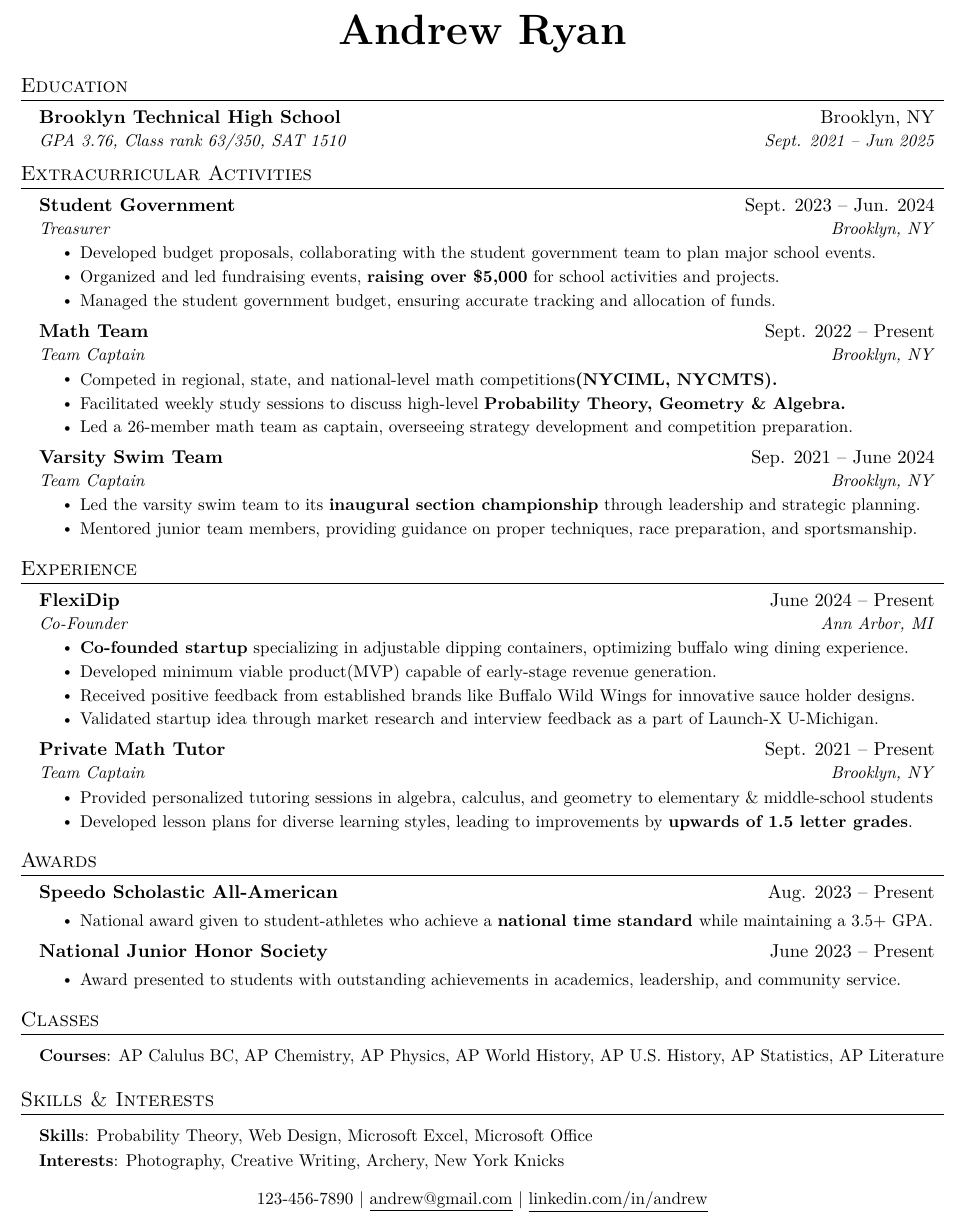
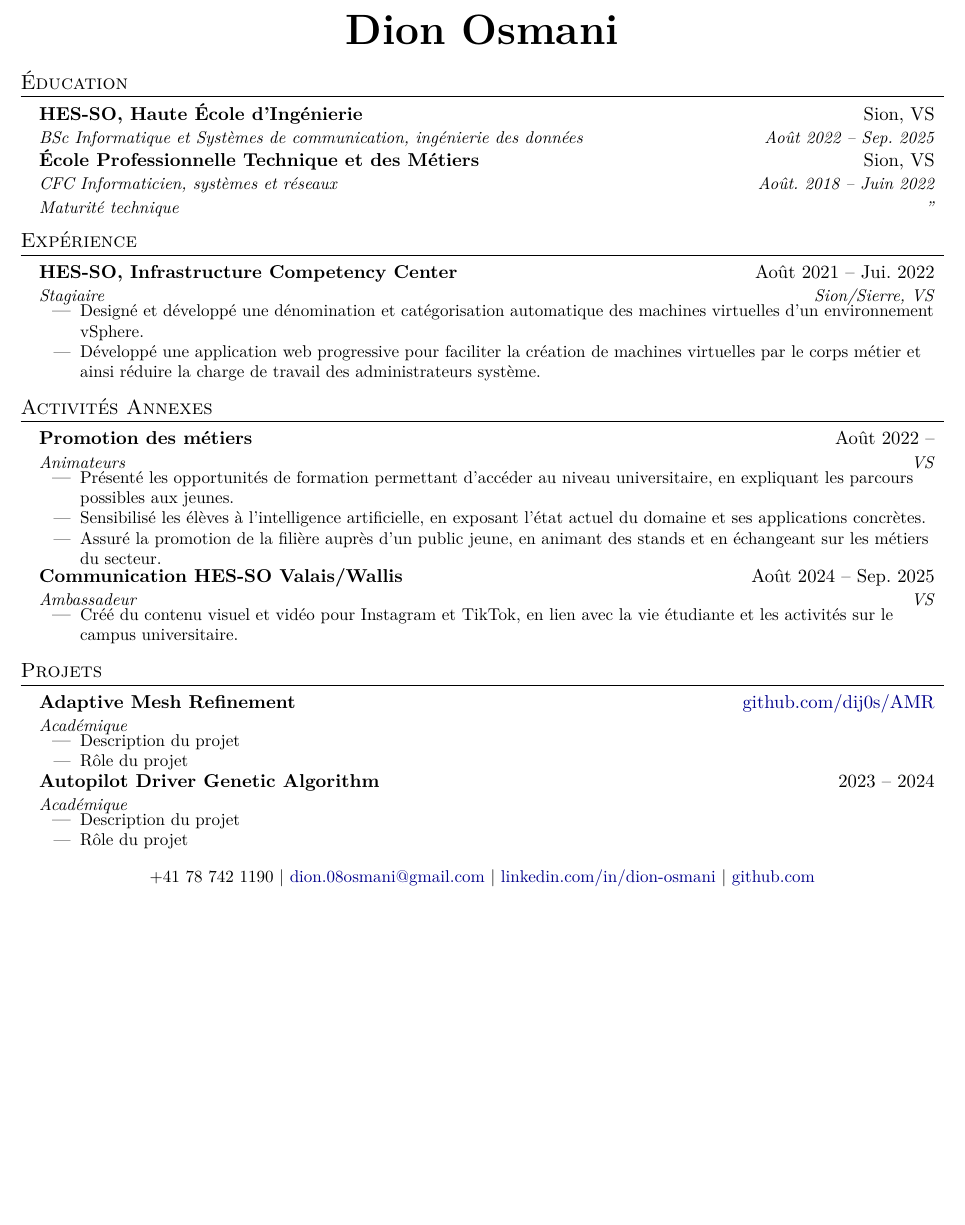
Before and after one commit to dij0s/cv, a LaTeX document (main.tex): part of the page, cut at the place of the change, the shorter picture padded with empty space. Compiled offline with XeLaTeX.

Commit message:
Redacting projects..

```diff
--- a/main.tex
+++ b/main.tex
@@ -14,9 +14,11 @@
 \usepackage[usenames,dvipsnames]{color}
 \usepackage{verbatim}
 \usepackage{enumitem}
-\usepackage[hidelinks]{hyperref}
+\usepackage{xcolor}
+\usepackage[colorlinks=true, linkcolor=darkblue, urlcolor=darkblue, citecolor=darkblue]{hyperref}
+\definecolor{darkblue}{RGB}{0, 0, 139} % Darker than standard blue
 \usepackage{fancyhdr}
-\usepackage[english]{babel}
+\usepackage[french]{babel}
 \usepackage{tabularx}
 \usepackage{fontspec}
 \defaultfontfeatures{Ligatures=TeX}
@@ -75,6 +76,15 @@
     \end{tabular*}\vspace{-7pt}
 }
 
+\newcommand{\resumeSubheadingDouble}[6]{
+  \vspace{-2pt}\item
+    \begin{tabular*}{0.97\textwidth}[t]{l@{\extracolsep{\fill}}r}
+      \textbf{#1} & #2 \\
+      \textit{\small#3} & \textit{\small #4} \\
+      \textit{\small#5} & \textit{\small #6} \\
+    \end{tabular*}\vspace{-7pt}
+}
+
 \newcommand{\resumeSubSubheading}[2]{
     \item
     \begin{tabular*}{0.97\textwidth}{l@{\extracolsep{\fill}}r}
@@ -82,10 +92,11 @@
     \end{tabular*}\vspace{-7pt}
 }
 
-\newcommand{\resumeProjectHeading}[2]{
-    \item
+\newcommand{\resumeProjectHeading}[3]{
+\vspace{-2pt}\item
     \begin{tabular*}{0.97\textwidth}{l@{\extracolsep{\fill}}r}
-      \small#1 & #2 \\
+      \textbf{#1} & #2 \\
+      \textit{\small#3} & \space \\
     \end{tabular*}\vspace{-7pt}
 }
 
@@ -95,6 +106,8 @@
 
 \newcommand{\resumeSubHeadingListStart}{\begin{itemize}[leftmargin=0.15in, label={}]}
 \newcommand{\resumeSubHeadingListEnd}{\end{itemize}}
+\newcommand{\resumeProjectListStart}{\begin{itemize}[leftmargin=0.15in, label={}]}
+\newcommand{\resumeProjectListEnd}{\end{itemize}}
 \newcommand{\resumeItemListStart}{\begin{itemize}}
 \newcommand{\resumeItemListEnd}{\end{itemize}\vspace{-5pt}}
 
@@ -105,124 +118,105 @@
 \begin{document}
 
 \begin{center}
-    \textbf{\Huge \scshape Andrew Ryan}
+    \textbf{\Huge \scshape Dion Osmani}
 \end{center}
 
 
 %-----------EDUCATION-----------
-\section{Education}
+\section{Éducation}
   \resumeSubHeadingListStart
     \resumeSubheading
-      {Brooklyn Technical High School}{Brooklyn, NY}
-      {GPA 3.76, Class rank 63/350, SAT 1510}{Sept. 2021 -- Jun 2025}
+      {HES-SO, Haute École d'Ingénierie}{Sion, VS}
+      {BSc Informatique et Systèmes de communication, ingénierie des données}{Août 2022 -- Sep. 2025}
+    \resumeSubheadingDouble
+      {École Professionnelle Technique et des Métiers}{Sion, VS}
+      {CFC Informaticien, systèmes et réseaux}{Août. 2018 -- Juin 2022}
+      {Maturité technique}{"}
   \resumeSubHeadingListEnd
 
 
-%-----------Extracurriculars-----------
-\section{Extracurricular Activities}
+%-----------Experience-----------
+\section{Expérience}
   \resumeSubHeadingListStart
 
     \resumeSubheading
-      {Student Government}{Sept. 2023 -- Jun. 2024}
-      {Treasurer}{Brooklyn, NY}
+      {HES-SO, Infrastructure Competency Center}{Août 2021 -- Jui. 2022}
+      {Stagiaire}{Sion/Sierre, VS}
       \resumeItemListStart
-        \resumeItem{Developed budget proposals, collaborating with the student government team to plan major school events.}
-        \resumeItem{Organized and led fundraising events, \textbf{raising over \$5,000} for school activities and projects.}
-        \resumeItem{Managed the student government budget, ensuring accurate tracking and allocation of funds.}
-
+      \resumeItem{Designé et développé une dénomination et catégorisation automatique des machines virtuelles d'un environnement vSphere.}
+      \resumeItem{Développé une application web progressive pour faciliter la création de machines virtuelles par le corps métier et ainsi réduire la charge de travail des administrateurs système.}
       \resumeItemListEnd
-
-    \resumeSubheading
-      {Math Team}{Sept. 2022 -- Present}
-      {Team Captain}{Brooklyn, NY}
-      \resumeItemListStart
-        \resumeItem{Competed in regional, state, and national-level math competitions\textbf{(NYCIML, NYCMTS).}}
-        \resumeItem{Facilitated weekly study sessions to discuss high-level \textbf{Probability Theory, Geometry \& Algebra.}}
-        \resumeItem{Led a 26-member math team as captain, overseeing strategy development and competition preparation.}
-      \resumeItemListEnd
-
-    \resumeSubheading
-      {Varsity Swim Team}{Sep. 2021 -- June 2024}
-      {Team Captain}{Brooklyn, NY}
-      \resumeItemListStart
-        \resumeItem{Led the varsity swim team to its \textbf{inaugural section championship} through leadership and strategic planning.}
-        \resumeItem{Mentored junior team members, providing guidance on proper techniques, race preparation, and sportsmanship.}
-    \resumeItemListEnd
 
   \resumeSubHeadingListEnd
 
 
-%-----------Experience-----------
-\section{Experience}
+
+%-----------Extracurriculars-----------
+\section{Activités Annexes}
   \resumeSubHeadingListStart
 
-    \resumeSubheading
-      {FlexiDip}{June 2024 -- Present}
-      {Co-Founder}{Ann Arbor, MI}
-      \resumeItemListStart
-        \resumeItem{\textbf{Co-founded startup} specializing in adjustable dipping containers, optimizing buffalo wing dining experience.}
-        \resumeItem{Developed minimum viable product(MVP) capable of early-stage revenue generation.}
-        \resumeItem{Received positive feedback from established brands like Buffalo Wild Wings for innovative sauce holder designs.}
-        \resumeItem{Validated startup idea through market research and interview feedback as a part of Launch-X U-Michigan.}
-      \resumeItemListEnd
+  \resumeSubheading
+    {Promotion des métiers}{Août 2022 --}
+    {Animateurs}{VS}
+    \resumeItemListStart
+        \resumeItem{Présenté les opportunités de formation permettant d’accéder au niveau universitaire, en expliquant les parcours possibles aux jeunes.}
+        \resumeItem{Sensibilisé les élèves à l’intelligence artificielle, en exposant l’état actuel du domaine et ses applications concrètes.}
+        \resumeItem{Assuré la promotion de la filière auprès d’un public jeune, en animant des stands et en échangeant sur les métiers du secteur.}
+    \resumeItemListEnd
 
     \resumeSubheading
-      {Private Math Tutor}{Sept. 2021 -- Present}
-      {Team Captain}{Brooklyn, NY}
+      {Communication HES-SO Valais/Wallis}{Août 2024 -- Sep. 2025}
+      {Ambassadeur}{VS}
       \resumeItemListStart
-        \resumeItem{Provided personalized tutoring sessions in algebra, calculus, and geometry to elementary \& middle-school students}
-        \resumeItem{Developed lesson plans for diverse learning styles, leading to improvements by \textbf{upwards of 1.5 letter grades}.}
-        \resumeItemListEnd
+      \resumeItem{Créé du contenu visuel et vidéo pour Instagram et TikTok, en lien avec la vie étudiante et les activités sur le campus universitaire.}
+      \resumeItemListEnd
 
   \resumeSubHeadingListEnd
 
+% -----------Skill and Interests-----------
+% \section{Qualités \& Intérêts}
+%  \begin{itemize}[leftmargin=0.15in, label={}]
+%     \small{\item{
+%     \vspace{1mm}
+%      \textbf{Compétences}{: } \\
+%      \vspace{1mm}
+%      \textbf{Intérêts}{: Photography, Creative Writing, Archery, New York Knicks} \\
+%      \vspace{1mm}
 
-\section{Awards}
-    \resumeSubHeadingListStart
-      \resumeSubheading
-      {Speedo Scholastic All-American}{Aug. 2023 -- Present}
-      {}{}
-      \resumeItemListStart
-      \vspace{-4mm}
-        \resumeItem{National award given to student-athletes who achieve a \textbf{national time standard }while maintaining a 3.5+ GPA.}
-      \resumeItemListEnd
+%     }}
+%  \end{itemize}
 
-    \resumeSubheading
-      {National Junior Honor Society}{June 2023 -- Present}
-      {}{}
-      \resumeItemListStart
-      \vspace{-4mm}
-        \resumeItem{Award presented to students with outstanding achievements in academics, leadership, and community service.}
-      \resumeItemListEnd
-    \resumeSubHeadingListEnd
+% Projects
+\section{Projets}
 
-%-----------Courses-----------
-\section{Classes}
- \begin{itemize}[leftmargin=0.15in, label={}]
-    \small{\item{
+
+\resumeProjectListStart
+\resumeProjectHeading
+    {Adaptive Mesh Refinement}{\href{https://github.com/dij0s/AMR}{github.com/dij0s/AMR}}
+    {Académique}
+    \resumeItemListStart
+        \resumeItem{Description du projet}
+        \resumeItem{Rôle du projet}
+    \resumeItemListEnd
     \vspace{1mm}
-     \textbf{Courses}{: AP Calulus BC, AP Chemistry, AP Physics, AP World History, AP U.S. History, AP Statistics, AP Literature} \\
 
-    }}
- \end{itemize}
 
-%-----------Skill and Interests-----------
-\section{Skills \& Interests}
- \begin{itemize}[leftmargin=0.15in, label={}]
-    \small{\item{
+\resumeProjectHeading
+    {Autopilot Driver Genetic Algorithm}{2023 -- 2024}
+    {Académique}
+    \resumeItemListStart
+        \resumeItem{Description du projet}
+        \resumeItem{Rôle du projet}
+    \resumeItemListEnd
     \vspace{1mm}
-     \textbf{Skills}{: Probability Theory, Web Design, Microsoft Excel, Microsoft Office} \\
-     \vspace{1mm}
-     \textbf{Interests}{: Photography, Creative Writing, Archery, New York Knicks} \\
-     \vspace{1mm}
 
-    }}
- \end{itemize}
- \begin{center}
+\resumeProjectListEnd
 
-\small 123-456-7890 $|$
-\href{mailto:ADD EMAIL HERE@x.com}{\underline{andrew@gmail.com}} $|$
-\href{ADD LINKEDIN PAGE HERE}{\underline{linkedin.com/in/andrew}}
+\begin{center}
+\small +41 78 742 1190 $|$
+\href{mailto:dion.08osmani@gmail.com}{dion.08osmani@gmail.com} $|$
+\href{https://www.linkedin.com/in/dion-osmani-60478720b/}{linkedin.com/in/dion-osmani} $|$
+\href{https://github.com/dij0s/}{github.com}
 \end{center}
 
 
```
Also changed, not shown: main.pdf, main.tex (1 more changed lines), 2 other files.
